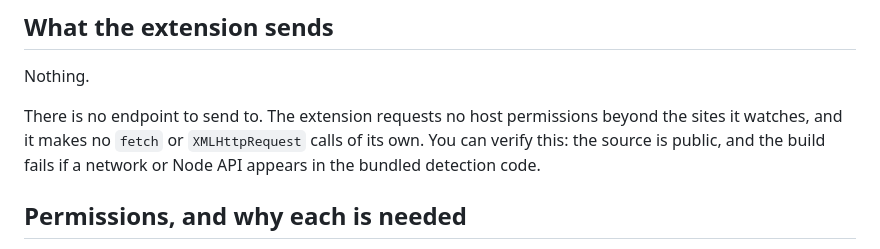
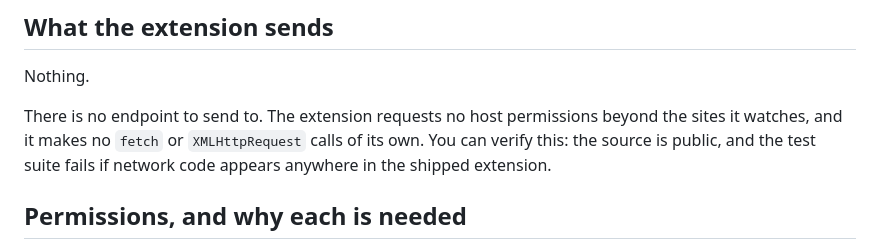
Before and after one commit to cloakllm/cloakllm-guard, a Markdown page: PRIVACY.md, the part around one of its changes. Rendered like a GitHub page.

```diff
--- a/PRIVACY.md
+++ b/PRIVACY.md
@@ -50,8 +50,8 @@ Nothing.
 
 There is no endpoint to send to. The extension requests no host permissions
 beyond the sites it watches, and it makes no `fetch` or `XMLHttpRequest` calls
-of its own. You can verify this: the source is public, and the build fails if a
-network or Node API appears in the bundled detection code.
+of its own. You can verify this: the source is public, and the test suite fails
+if network code appears anywhere in the shipped extension.
 
 ## Permissions, and why each is needed
 
```
Also changed, not shown: other parts of PRIVACY.md (+1 -1 lines), STORE_LISTING.md (+21 -0 lines).
